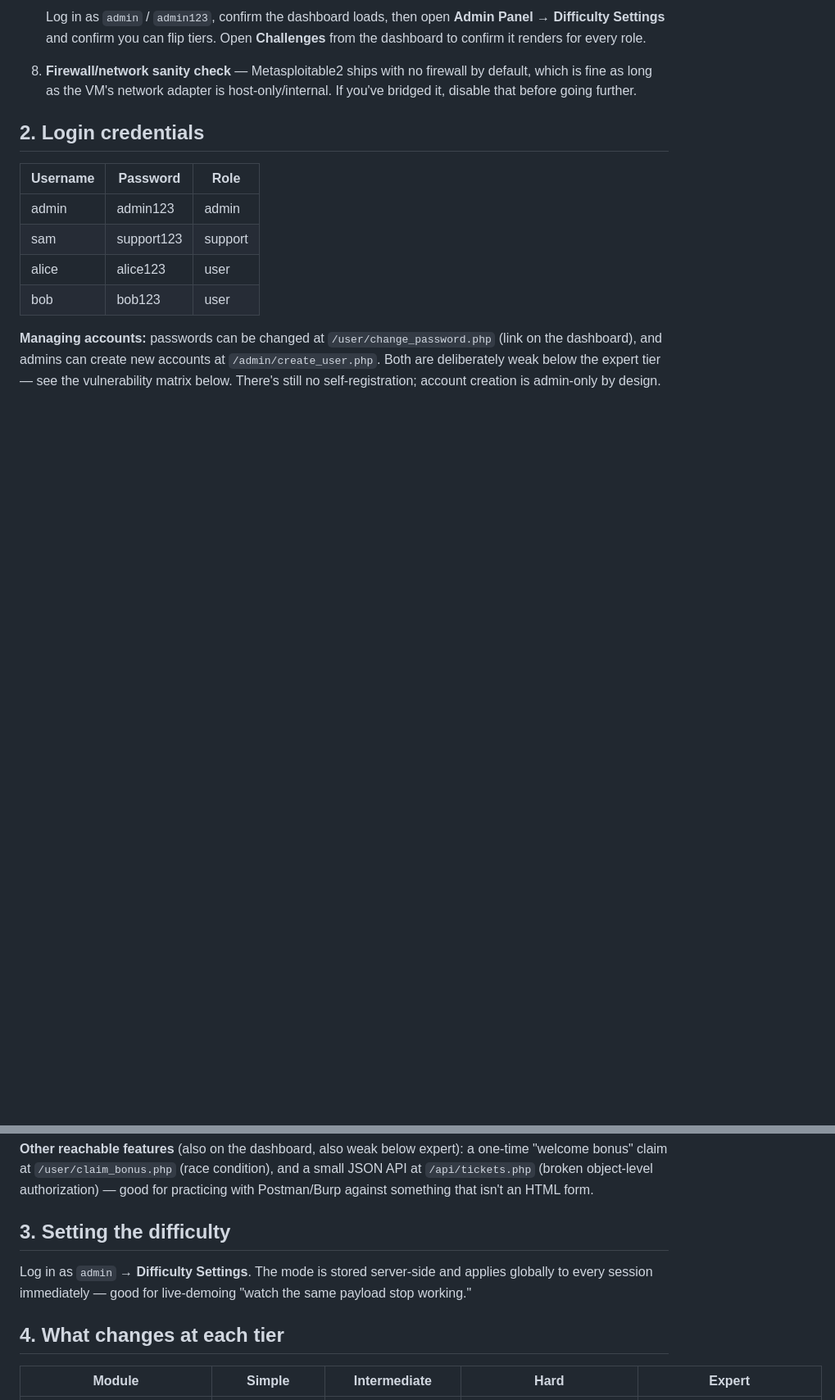
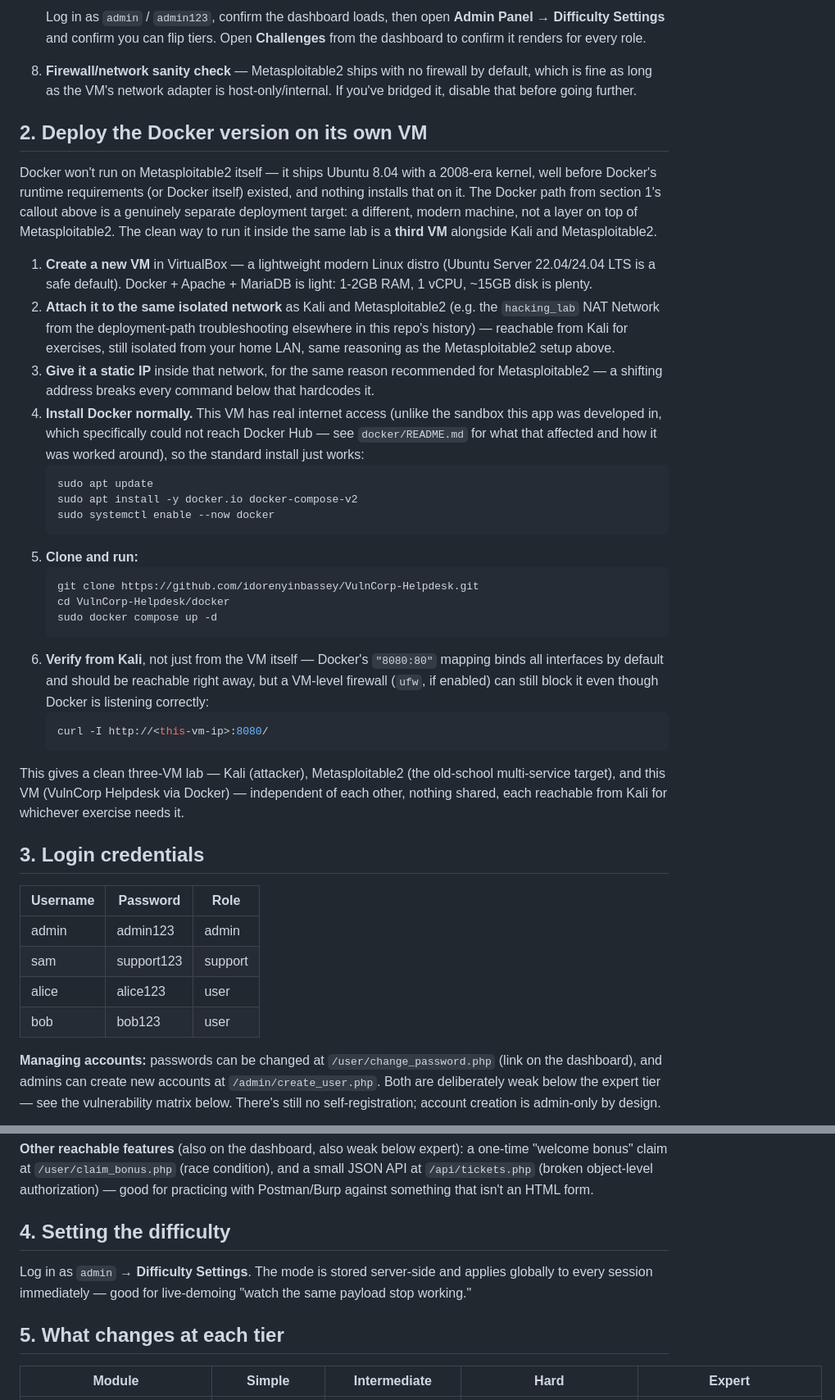
Before and after one commit to idorenyinbassey/VulnCorp-Helpdesk, a Markdown page: README.md, 2 parts joined by grey strips. Shown at 82% size. GitHub-like rendering; blank space fills up the shorter version.

````diff
--- a/README.md
+++ b/README.md
@@ -131,7 +170,57 @@ or if something above doesn't fit your setup)
    adapter is host-only/internal. If you've bridged it, disable that
    before going further.
 
-## 2. Login credentials
+## 2. Deploy the Docker version on its own VM
+
+Docker won't run on Metasploitable2 itself — it ships Ubuntu 8.04 with
+a 2008-era kernel, well before Docker's runtime requirements (or
+Docker itself) existed, and nothing installs that on it. The Docker
+path from section 1's callout above is a genuinely separate deployment
+target: a different, modern machine, not a layer on top of
+Metasploitable2. The clean way to run it inside the same lab is a
+**third VM** alongside Kali and Metasploitable2.
+
+1. **Create a new VM** in VirtualBox — a lightweight modern Linux
+   distro (Ubuntu Server 22.04/24.04 LTS is a safe default). Docker +
+   Apache + MariaDB is light: 1-2GB RAM, 1 vCPU, ~15GB disk is plenty.
+2. **Attach it to the same isolated network** as Kali and
+   Metasploitable2 (e.g. the `hacking_lab` NAT Network from the
+   deployment-path troubleshooting elsewhere in this repo's history) —
+   reachable from Kali for exercises, still isolated from your home
+   LAN, same reasoning as the Metasploitable2 setup above.
+3. **Give it a static IP** inside that network, for the same reason
+   recommended for Metasploitable2 — a shifting address breaks every
+   command below that hardcodes it.
+4. **Install Docker normally.** This VM has real internet access
+   (unlike the sandbox this app was developed in, which specifically
+   could not reach Docker Hub — see `docker/README.md` for what that
+   affected and how it was worked around), so the standard install
+   just works:
+   ```bash
+   sudo apt update
+   sudo apt install -y docker.io docker-compose-v2
+   sudo systemctl enable --now docker
+   ```
+5. **Clone and run:**
+   ```bash
+   git clone https://github.com/idorenyinbassey/VulnCorp-Helpdesk.git
+   cd VulnCorp-Helpdesk/docker
+   sudo docker compose up -d
+   ```
+6. **Verify from Kali**, not just from the VM itself — Docker's
+   `"8080:80"` mapping binds all interfaces by default and should be
+   reachable right away, but a VM-level firewall (`ufw`, if enabled)
+   can still block it even though Docker is listening correctly:
+   ```bash
+   curl -I http://<this-vm-ip>:8080/
+   ```
+
+This gives a clean three-VM lab — Kali (attacker), Metasploitable2
+(the old-school multi-service target), and this VM (VulnCorp Helpdesk
+via Docker) — independent of each other, nothing shared, each
+reachable from Kali for whichever exercise needs it.
+
+## 3. Login credentials
 
 | Username | Password    | Role    |
 |----------|-------------|---------|
@@ -152,13 +241,13 @@ expert): a one-time "welcome bonus" claim at `/user/claim_bonus.php`
 object-level authorization) — good for practicing with Postman/Burp
 against something that isn't an HTML form.
 
-## 3. Setting the difficulty
+## 4. Setting the difficulty
 
 Log in as `admin` → **Difficulty Settings**. The mode is stored
 server-side and applies globally to every session immediately —
 good for live-demoing "watch the same payload stop working."
 
-## 4. What changes at each tier
+## 5. What changes at each tier
 
 | Module | Simple | Intermediate | Hard | Expert |
 |---|---|---|---|---|
````
Also changed, not shown: other parts of README.md (+48 -9 lines).
